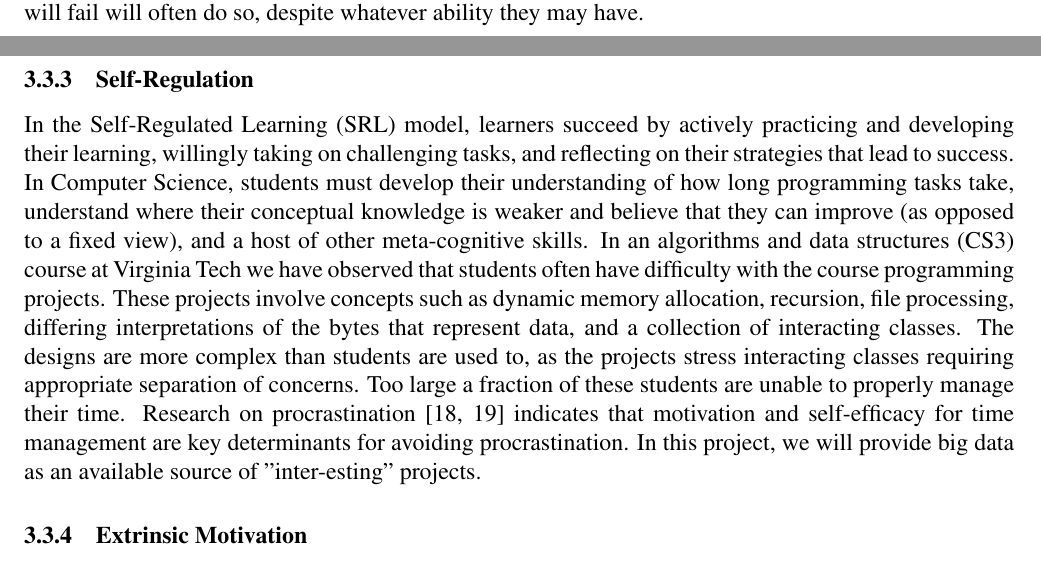
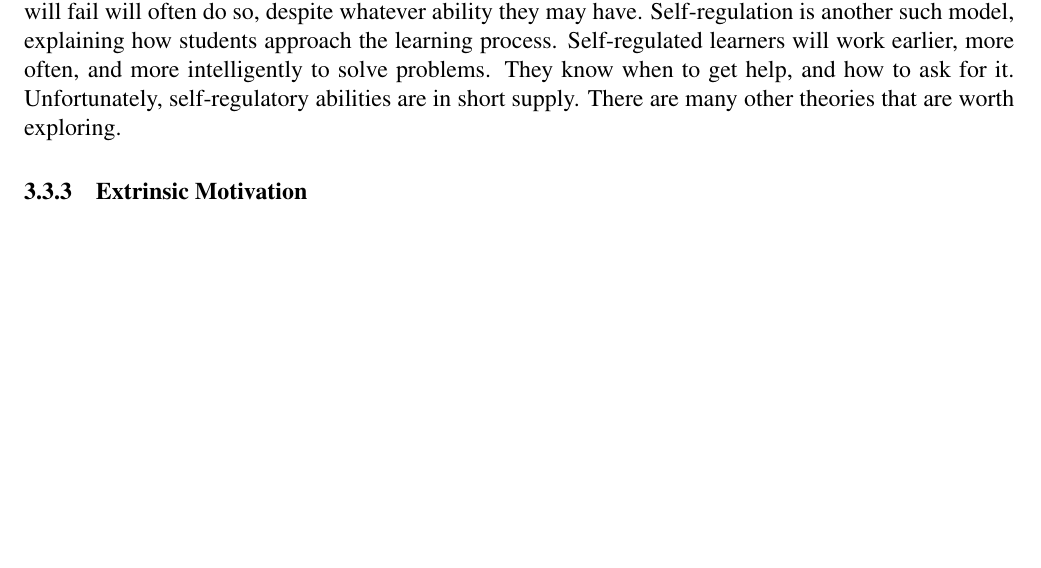
Before and after one commit to acbart/prelim, a LaTeX document (main.tex, which reads sections/2_theories.tex): two parts of pages 12 and 13 of 51 before the commit and part of page 13 of 51 after it, the two joined at a grey line, cut so that both start at the same text, the shorter picture padded with empty space. Compiled offline with pdfLaTeX.

```diff
--- a/sections/2_theories.tex
+++ b/sections/2_theories.tex
@@ -193,15 +192,11 @@
 Self-efficacy is just such a theory, concerned with a learners judgment of their own capabilities.
 Self-efficacy is often a strong predictor of students performance.
 Students that believe they will fail will often do so, despite whatever ability they may have.
-
-\subsubsection{Self-Regulation}
-In the Self-Regulated Learning (SRL) model, learners succeed by actively practicing and developing their learning, willingly taking on challenging tasks, and reflecting on their strategies that lead to success.
-In Computer Science, students must develop their understanding of how long programming tasks take, understand where their conceptual knowledge is weaker and believe that they can improve (as opposed to a fixed view), and a host of other meta-cognitive skills.
-In an algorithms and data structures (CS3) course at Virginia Tech we have observed that students often have difficulty with the course programming projects.
-These projects involve concepts such as dynamic memory allocation, recursion, file processing, differing interpretations of the bytes that represent data, and a collection of interacting classes.
-The designs are more complex than students are used to, as the projects stress interacting classes requiring appropriate separation of concerns.
-Too large a fraction of these students are unable to properly manage their time.
-Research on procrastination [18, 19] indicates that motivation and self-efficacy for time management are key determinants for avoiding procrastination. In this project, we will provide big data as an available source of "inter-esting" projects.
+Self-regulation is another such model, explaining how students approach the learning process.
+Self-regulated learners will work earlier, more often, and more intelligently to solve problems.
+They know when to get help, and how to ask for it.
+Unfortunately, self-regulatory abilities are in short supply.
+There are many other theories that are worth exploring.
 
 \subsubsection{Extrinsic Motivation}
 
```
Also changed, not shown: main.tex (+2 -0 lines), sections/0_summary.tex (+7 -0 lines), main.pdf, sections/2_theories.tex (13 more changed lines).
